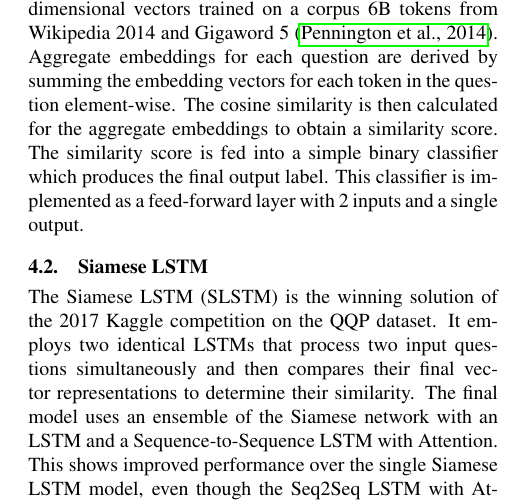
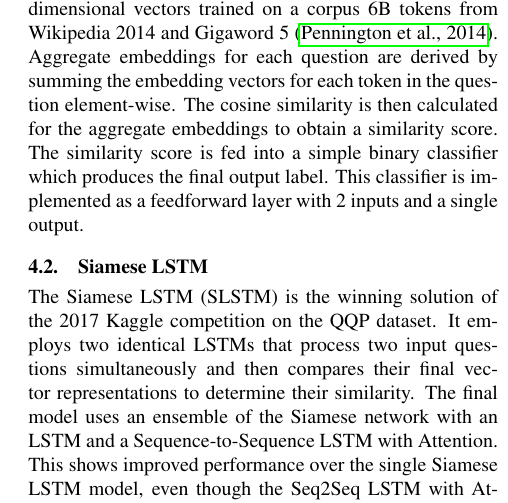
Before and after one commit to opacicmarko/duplicate-question-identification, a LaTeX document (latex/duplicate_questions.tex): part of one column of page 2 of 4, cut so that both start at the same text. Compiled offline with pdfLaTeX.

Commit message:
spelling fix

```diff
--- a/latex/duplicate_questions.tex
+++ b/latex/duplicate_questions.tex
@@ -116,7 +116,7 @@ GloVe embeddings are used for this purpose, specifically the 300-dimensional vec
 Aggregate embeddings for each question are derived by summing the embedding vectors for each token in the question element-wise.
 The cosine similarity is then calculated for the aggregate embeddings to obtain a similarity score.
 The similarity score is fed into a simple binary classifier which produces the final output label.
-This classifier is implemented as a feed-forward layer with 2 inputs and a single output.
+This classifier is implemented as a feedforward layer with 2 inputs and a single output.
 
 \subsection{Siamese LSTM} \label{siamese-lstm}
 
```
Also changed, not shown: latex/duplicate_questions.pdf.
